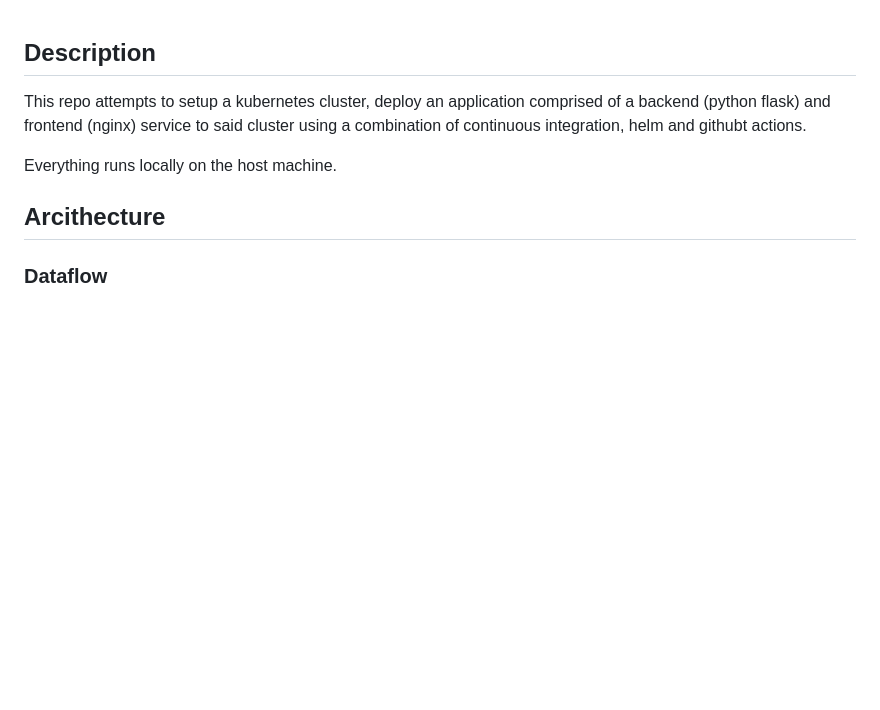
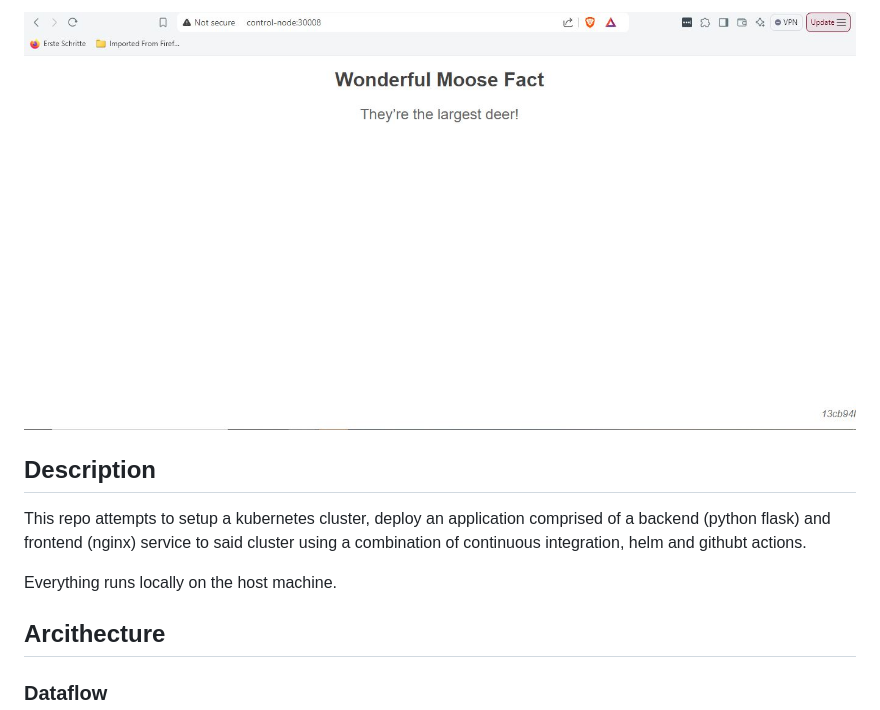
Before and after one commit to peader/tech-challenge, a Markdown page: README.md, the part around the change. Drawn GitHub-style; pictures changed too: images/moose-facts-screen-grab.JPG (added); blank space fills up the shorter version.

Commit message:
add a screenshot the the readme

```diff
--- a/README.md
+++ b/README.md
@@ -1,3 +1,4 @@
+![Moose Facts](images/moose-facts-screen-grab.JPG?raw=true "Moose Facts")
 ## Description
 This repo attempts to setup a kubernetes cluster, deploy an application comprised of a backend (python flask) and frontend (nginx) service to said cluster using a combination of continuous integration, helm and githubt actions.
 
```
